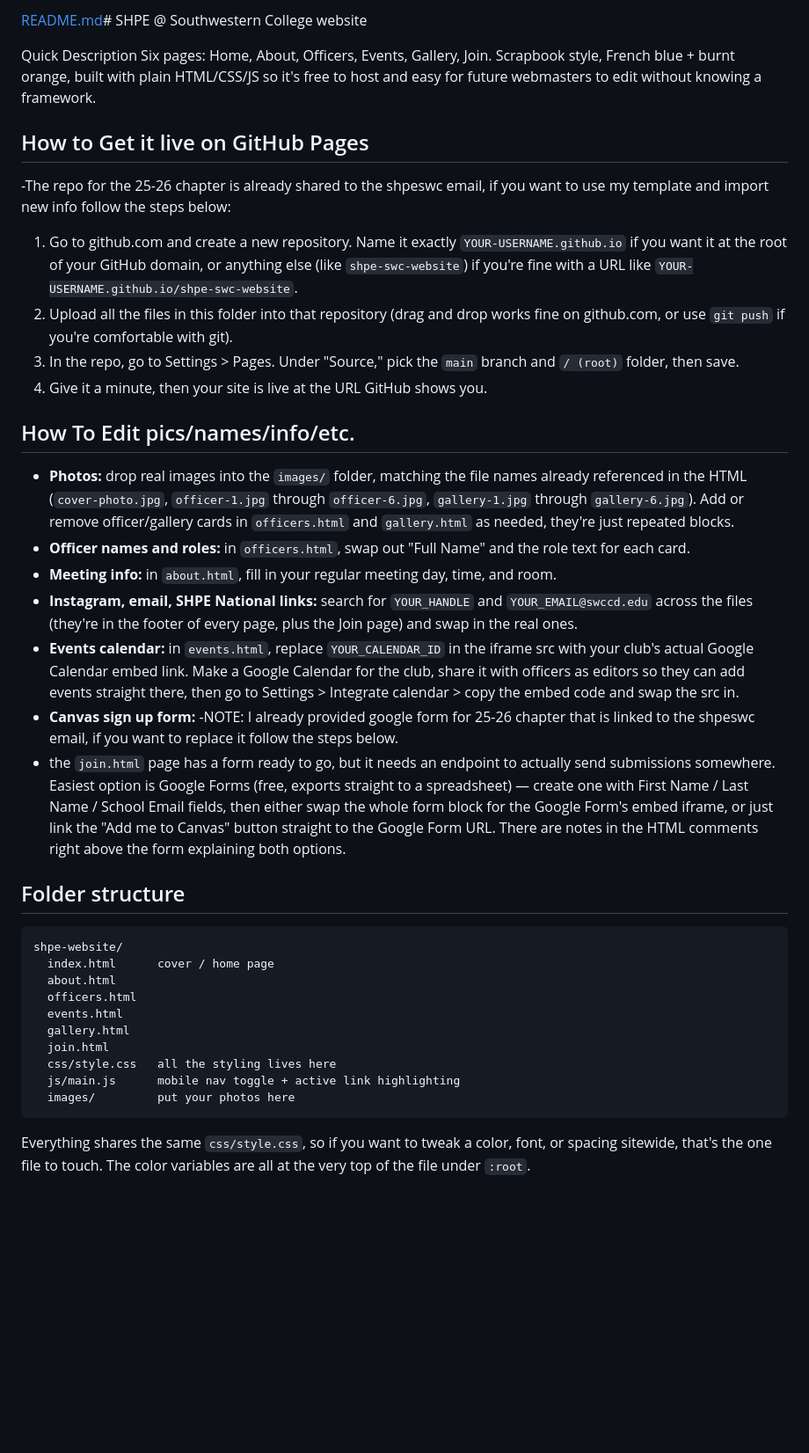
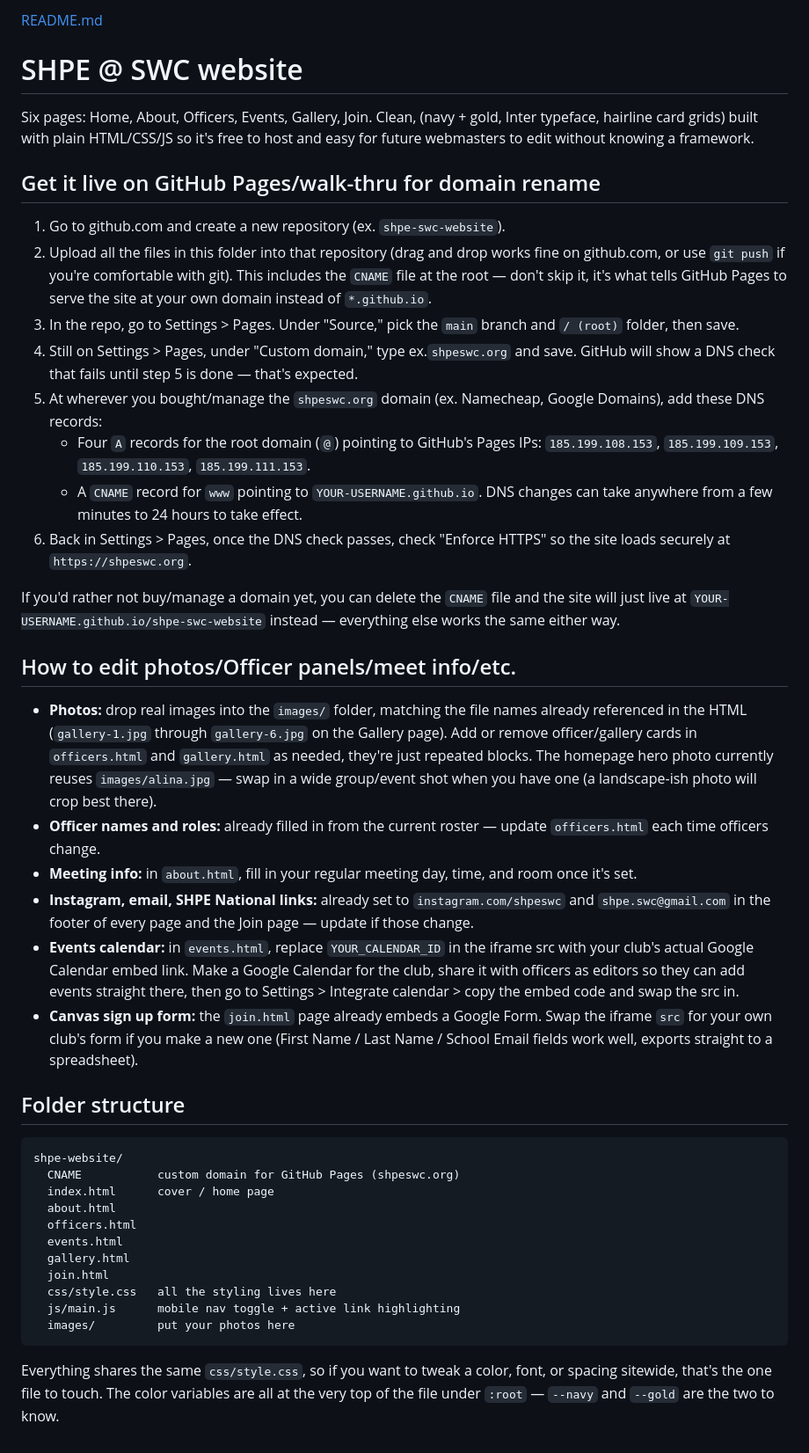
Before and after one commit to Karrilloc/shpe-swc.github.io, a Markdown page: README.md, the part around the change. Shown at 88% size. GitHub-like rendering; blank space fills up the shorter version.

Commit message:
Revise README content and formatting
Updated README to improve clarity and structure.

````diff
--- a/README.md
+++ b/README.md
@@ -1,59 +1,69 @@
-[README.md](https://github.com/user-attachments/files/31130768/README.md)# SHPE @ Southwestern College  website
+[README.md](https://github.com/user-attachments/files/31132568/README.md)
+# SHPE @ SWC website
 
+Six pages: Home, About, Officers, Events, Gallery, Join. Clean,
+(navy + gold, Inter typeface, hairline card grids) built with plain
+HTML/CSS/JS so it's free to host and easy for future webmasters to edit
+without knowing a framework.
 
-Quick Description
-Six pages: Home, About, Officers, Events, Gallery, Join. Scrapbook style,
-French blue + burnt orange, built with plain HTML/CSS/JS so it's free to
-host and easy for future webmasters to edit without knowing a framework.
+## Get it live on GitHub Pages/walk-thru for domain rename
 
-## How to Get it live on GitHub Pages
--The repo for the 25-26 chapter is already shared to the shpeswc email, if you want to use my template and import new info follow the steps below:
-
-1. Go to github.com and create a new repository. Name it exactly
-   `YOUR-USERNAME.github.io` if you want it at the root of your GitHub
-   domain, or anything else (like `shpe-swc-website`) if you're fine with
-   a URL like `YOUR-USERNAME.github.io/shpe-swc-website`.
+1. Go to github.com and create a new repository (ex. `shpe-swc-website`).
 2. Upload all the files in this folder into that repository (drag and drop
    works fine on github.com, or use `git push` if you're comfortable with
-   git).
+   git). This includes the `CNAME` file at the root — don't skip it, it's
+   what tells GitHub Pages to serve the site at your own domain instead of
+   `*.github.io`.
 3. In the repo, go to Settings > Pages. Under "Source," pick the `main`
    branch and `/ (root)` folder, then save.
-4. Give it a minute, then your site is live at the URL GitHub shows you.
+4. Still on Settings > Pages, under "Custom domain," type ex.`shpeswc.org` and
+   save. GitHub will show a DNS check that fails until step 5 is done — that's
+   expected.
+5. At wherever you bought/manage the `shpeswc.org` domain (ex. Namecheap, Google Domains), add these DNS records:
+   - Four `A` records for the root domain (`@`) pointing to GitHub's Pages
+     IPs: `185.199.108.153`, `185.199.109.153`, `185.199.110.153`,
+     `185.199.111.153`.
+   - A `CNAME` record for `www` pointing to `YOUR-USERNAME.github.io`.
+   DNS changes can take anywhere from a few minutes to 24 hours to take
+   effect.
+6. Back in Settings > Pages, once the DNS check passes, check "Enforce
+   HTTPS" so the site loads securely at `https://shpeswc.org`.
 
-## How To Edit pics/names/info/etc.
+If you'd rather not buy/manage a domain yet, you can delete the `CNAME` file
+and the site will just live at `YOUR-USERNAME.github.io/shpe-swc-website`
+instead — everything else works the same either way.
+
+## How to edit photos/Officer panels/meet info/etc.
 
 - **Photos:** drop real images into the `images/` folder, matching the file
-  names already referenced in the HTML (`cover-photo.jpg`, `officer-1.jpg`
-  through `officer-6.jpg`, `gallery-1.jpg` through `gallery-6.jpg`). Add or
-  remove officer/gallery cards in `officers.html` and `gallery.html` as
-  needed, they're just repeated blocks.
-- **Officer names and roles:** in `officers.html`, swap out "Full Name" and
-  the role text for each card.
+  names already referenced in the HTML (`gallery-1.jpg` through
+  `gallery-6.jpg` on the Gallery page). Add or remove officer/gallery cards
+  in `officers.html` and `gallery.html` as needed, they're just repeated
+  blocks. The homepage hero photo currently reuses `images/alina.jpg` —
+  swap in a wide group/event shot when you have one (a landscape-ish photo
+  will crop best there).
+- **Officer names and roles:** already filled in from the current roster —
+  update `officers.html` each time officers change.
 - **Meeting info:** in `about.html`, fill in your regular meeting day, time,
-  and room.
-- **Instagram, email, SHPE National links:** search for `YOUR_HANDLE` and
-  `YOUR_EMAIL@swccd.edu` across the files (they're in the footer of every
-  page, plus the Join page) and swap in the real ones.
+  and room once it's set.
+- **Instagram, email, SHPE National links:** already set to
+  `instagram.com/shpeswc` and `shpe.swc@gmail.com` in the footer of every
+  page and the Join page — update if those change.
 - **Events calendar:** in `events.html`, replace `YOUR_CALENDAR_ID` in the
   iframe src with your club's actual Google Calendar embed link. Make a
   Google Calendar for the club, share it with officers as editors so they
   can add events straight there, then go to Settings > Integrate calendar >
   copy the embed code and swap the src in.
-- **Canvas sign up form:**
--NOTE: I already provided google form for 25-26 chapter that is linked to the shpeswc email, if you want to replace it follow the steps below.
-- the `join.html` page has a form ready to go, but
-  it needs an endpoint to actually send submissions somewhere. Easiest
-  option is Google Forms (free, exports straight to a spreadsheet) —
-  create one with First Name / Last Name / School Email fields, then either
-  swap the whole form block for the Google Form's embed iframe, or just
-  link the "Add me to Canvas" button straight to the Google Form URL.
-  There are notes in the HTML comments right above the form explaining
-  both options.
+- **Canvas sign up form:** the `join.html` page already embeds a Google Form.
+  Swap the iframe `src` for your own club's form if you make a new one
+  (First Name / Last Name / School Email fields work well, exports straight
+  to a spreadsheet).
 
 ## Folder structure
 
 ```
 shpe-website/
+  CNAME           custom domain for GitHub Pages (shpeswc.org)
   index.html      cover / home page
   about.html
   officers.html
@@ -67,4 +77,5 @@ shpe-website/
 
 Everything shares the same `css/style.css`, so if you want to tweak a
 color, font, or spacing sitewide, that's the one file to touch. The color
-variables are all at the very top of the file under `:root`.
+variables are all at the very top of the file under `:root` — `--navy` and
+`--gold` are the two to know.
````
